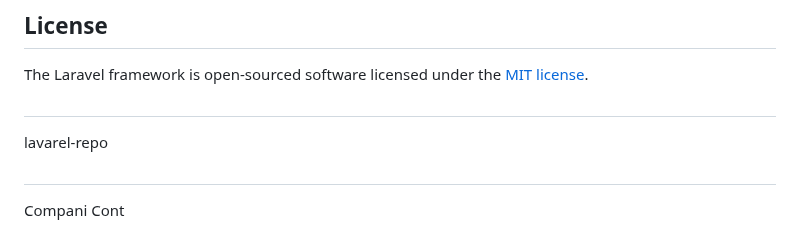
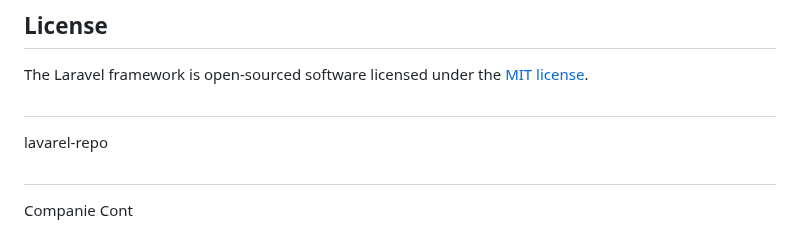
Before and after one commit to natnaeln4d/lavarel-repo, a Markdown page: README.md, the part around the change. Drawn GitHub-style.

```diff
--- a/README.md
+++ b/README.md
@@ -65,4 +65,4 @@ The Laravel framework is open-sourced software licensed under the [MIT license](
 ##
 lavarel-repo
 ##
-Compani Cont
+Companie Cont
```
